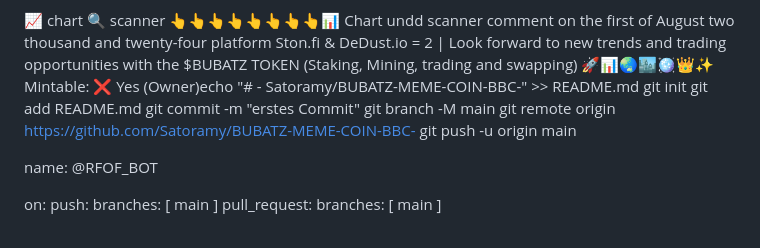
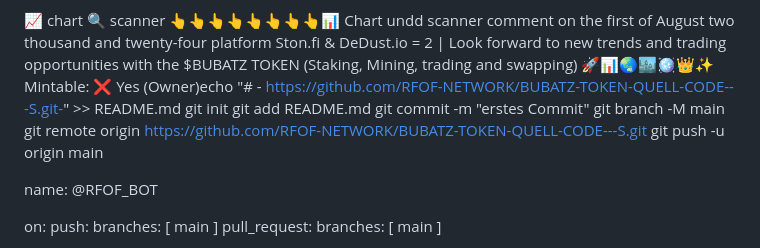
Before and after one commit to RFOF-NETWORK-Ready-for-our-future/rfof-network.org, a Markdown page: README.md, the part around the change. Rendered like a GitHub page.

```diff
--- a/README.md
+++ b/README.md
@@ -63,12 +63,12 @@ Balance: 0.200 TON/$1.52
 📈 chart    🔍 scanner
 👆👆👆👆👆👆👆👆📊
 Chart undd scanner comment on the first of August two thousand and twenty-four platform Ston.fi & DeDust.io = 2 | Look forward to new trends and trading opportunities with the $BUBATZ TOKEN (Staking, Mining, trading and swapping) 🚀📊🌏🏙️🪩👑✨
-Mintable: ❌ Yes (Owner)echo "# - Satoramy/BUBATZ-MEME-COIN-BBC-" >> README.md
+Mintable: ❌ Yes (Owner)echo "# - https://github.com/RFOF-NETWORK/BUBATZ-TOKEN-QUELL-CODE---S.git-" >> README.md
 git init
 git add README.md
 git commit -m "erstes Commit"
 git branch -M main
-git remote origin https://github.com/Satoramy/BUBATZ-MEME-COIN-BBC-
+git remote origin https://github.com/RFOF-NETWORK/BUBATZ-TOKEN-QUELL-CODE---S.git
 git push -u origin main
 
 name: @RFOF_BOT
```
